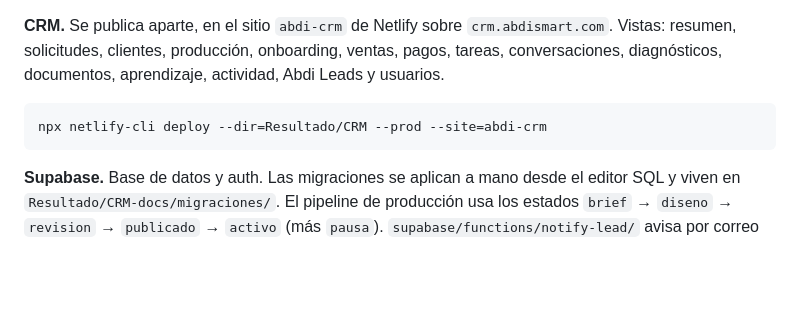
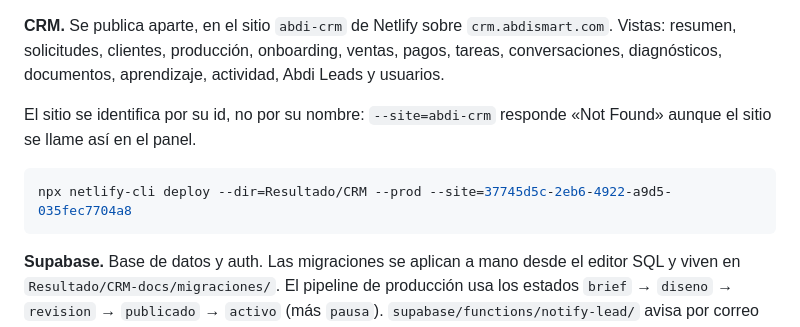
Before and after one commit to geipovadev/Abdismart, a Markdown page: CLAUDE.md, the part around the change. Rendered like a GitHub page; blank space fills up the shorter version.

Commit message:
docs: el deploy del CRM necesita el id del sitio, no su nombre
`--site=abdi-crm` responde «Not Found» aunque el sitio se llame así en el
panel de Netlify. Se documenta el id para no volver a tropezar.

Co-Authored-By: Claude Opus 5 <noreply@anthropic.com>

````diff
--- a/CLAUDE.md
+++ b/CLAUDE.md
@@ -286,8 +286,11 @@ hay recomendación. Guarda solo la ficha estructurada y el contacto, nunca el tr
 Vistas: resumen, solicitudes, clientes, producción, onboarding, ventas, pagos, tareas,
 conversaciones, diagnósticos, documentos, aprendizaje, actividad, Abdi Leads y usuarios.
 
+El sitio se identifica por su id, no por su nombre: `--site=abdi-crm` responde
+«Not Found» aunque el sitio se llame así en el panel.
+
 ```bash
-npx netlify-cli deploy --dir=Resultado/CRM --prod --site=abdi-crm
+npx netlify-cli deploy --dir=Resultado/CRM --prod --site=37745d5c-2eb6-4922-a9d5-035fec7704a8
 ```
 
 **Supabase.** Base de datos y auth. Las migraciones se aplican a mano desde el editor SQL
````
